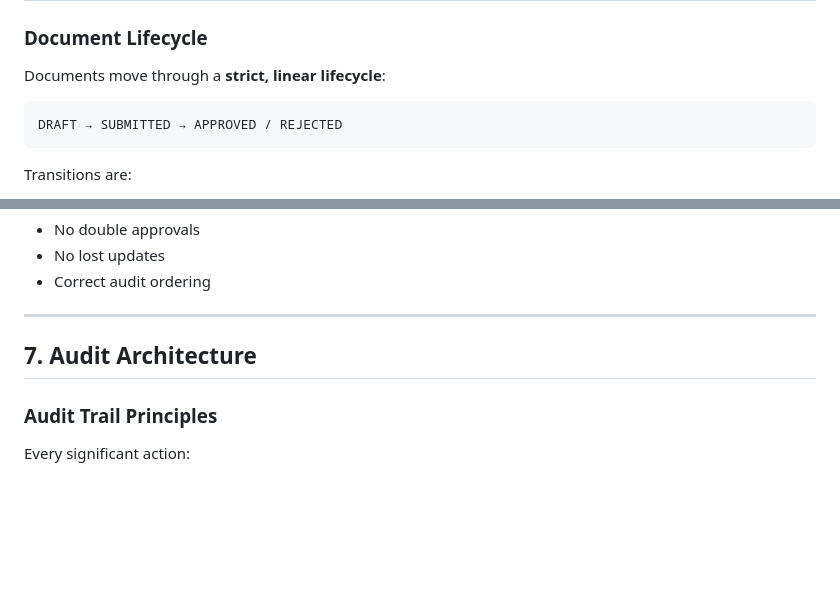
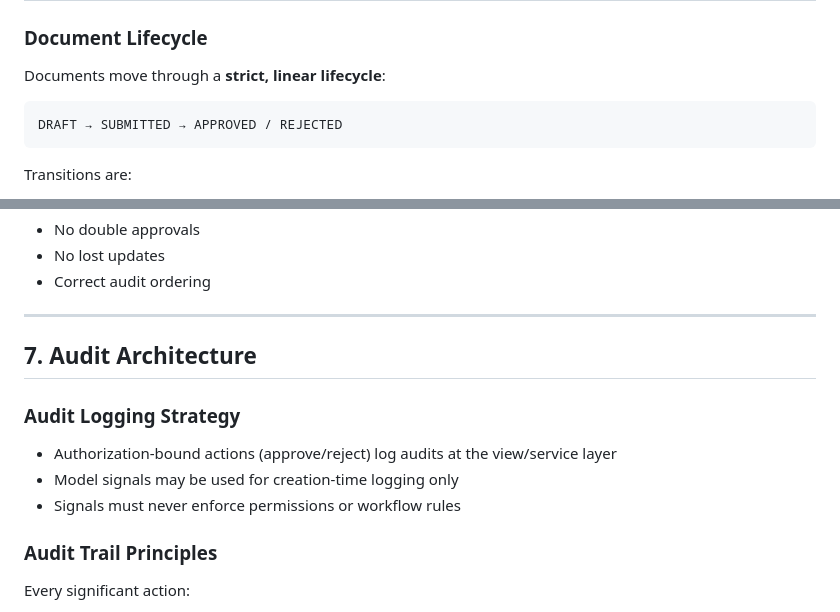
Before and after one commit to mahfuz-ur-rahim/role-based-approval-workflow, a Markdown page: ARCHITECTURE.md, 2 parts joined by grey strips. Rendered like a GitHub page; blank space fills up the shorter version.

Commit message:
docs: document audit logging responsibility boundaries

````diff
--- a/ARCHITECTURE.md
+++ b/ARCHITECTURE.md
@@ -20,7 +20,7 @@ This system is designed to demonstrate a **secure, auditable, role-based approva
 
 Documents move through a **strict, linear lifecycle**:
 
-```
+```txt
 DRAFT → SUBMITTED → APPROVED / REJECTED
 ```
 
@@ -158,6 +158,12 @@ This guarantees:
 
 ## 7. Audit Architecture
 
+### Audit Logging Strategy
+
+* Authorization-bound actions (approve/reject) log audits at the view/service layer
+* Model signals may be used for creation-time logging only
+* Signals must never enforce permissions or workflow rules
+
 ### Audit Trail Principles
 
 Every significant action:
````
